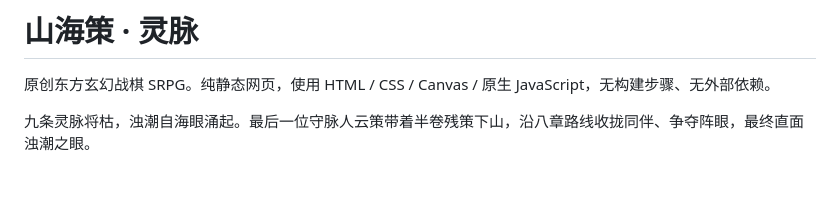
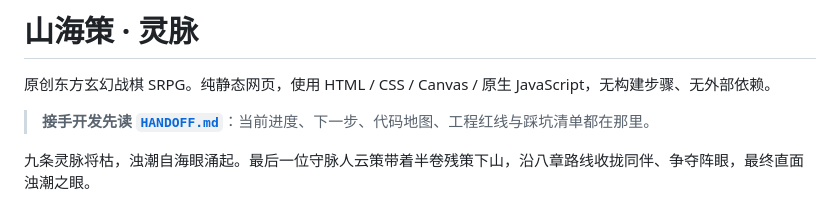
Before and after one commit to 718997675/shanhaice-srpg, a Markdown page: README.md, the part around the change. GitHub-like rendering; blank space fills up the shorter version.

```diff
--- a/README.md
+++ b/README.md
@@ -1,6 +1,8 @@
 # 山海策 · 灵脉
 
 原创东方玄幻战棋 SRPG。纯静态网页，使用 HTML / CSS / Canvas / 原生 JavaScript，无构建步骤、无外部依赖。
+
+> **接手开发先读 [`HANDOFF.md`](HANDOFF.md)**：当前进度、下一步、代码地图、工程红线与踩坑清单都在那里。
 
 九条灵脉将枯，浊潮自海眼涌起。最后一位守脉人云策带着半卷残策下山，沿八章路线收拢同伴、争夺阵眼，最终直面浊潮之眼。
 
```
Also changed, not shown: HANDOFF.md (added, +153 -0 lines), docs/开发计划.md (+10 -2 lines).
